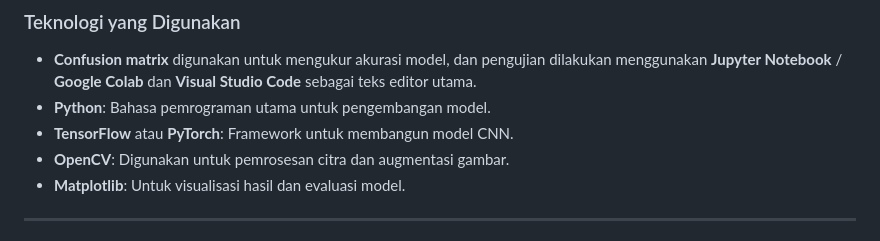
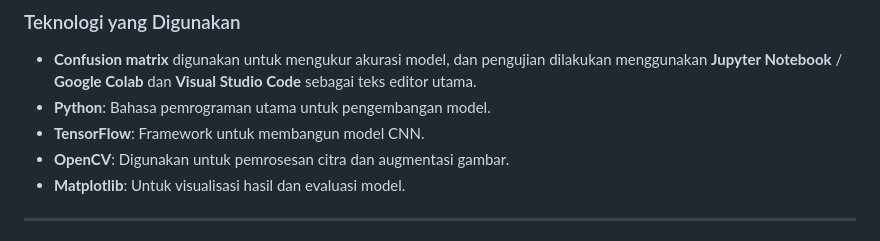
Before and after one commit to sionpardosi/CornLeaf-Disease-Identification-Using-Machine-Learning, a Markdown page: README.md, the part around the change. GitHub-like rendering.

```diff
--- a/README.md
+++ b/README.md
@@ -31,7 +31,7 @@ Dataset pada penelitian ini diperoleh melalui survei langsung dan observasi di l
 
 - **Confusion matrix** digunakan untuk mengukur akurasi model, dan pengujian dilakukan menggunakan **Jupyter Notebook** / **Google Colab** dan **Visual Studio Code** sebagai teks editor utama.
 - **Python**: Bahasa pemrograman utama untuk pengembangan model.
-- **TensorFlow** atau **PyTorch**: Framework untuk membangun model CNN.
+- **TensorFlow**: Framework untuk membangun model CNN.
 - **OpenCV**: Digunakan untuk pemrosesan citra dan augmentasi gambar.
 - **Matplotlib**: Untuk visualisasi hasil dan evaluasi model.
 
```
